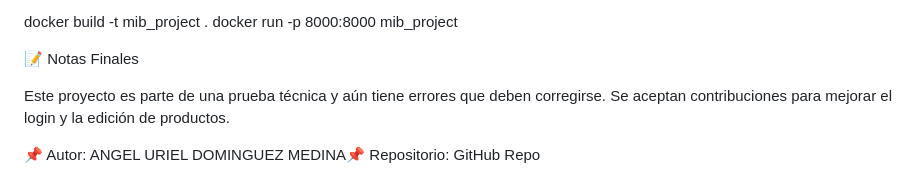
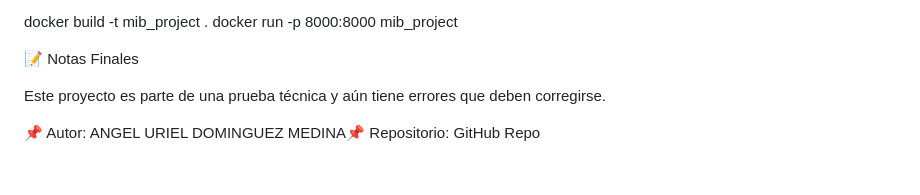
Before and after one commit to urieldomingezm/practica_inventario, a Markdown page: README.md, the part around the change. GitHub-like rendering.

```diff
--- a/README.md
+++ b/README.md
@@ -155,7 +155,7 @@ docker run -p 8000:8000 mib_project
 
 📝 Notas Finales
 
-Este proyecto es parte de una prueba técnica y aún tiene errores que deben corregirse. Se aceptan contribuciones para mejorar el login y la edición de productos.
+Este proyecto es parte de una prueba técnica y aún tiene errores que deben corregirse.
 
 📌 Autor: ANGEL URIEL DOMINGUEZ MEDINA📌
 Repositorio: GitHub Repo
```
